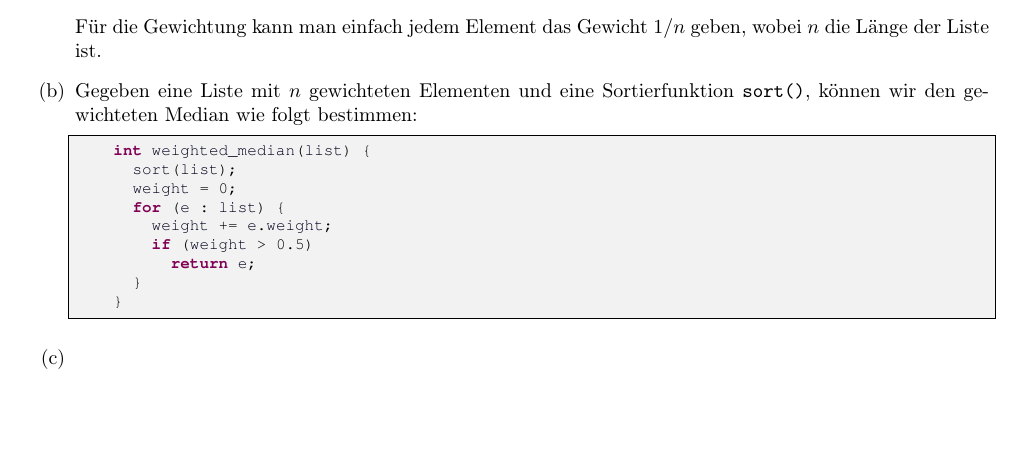
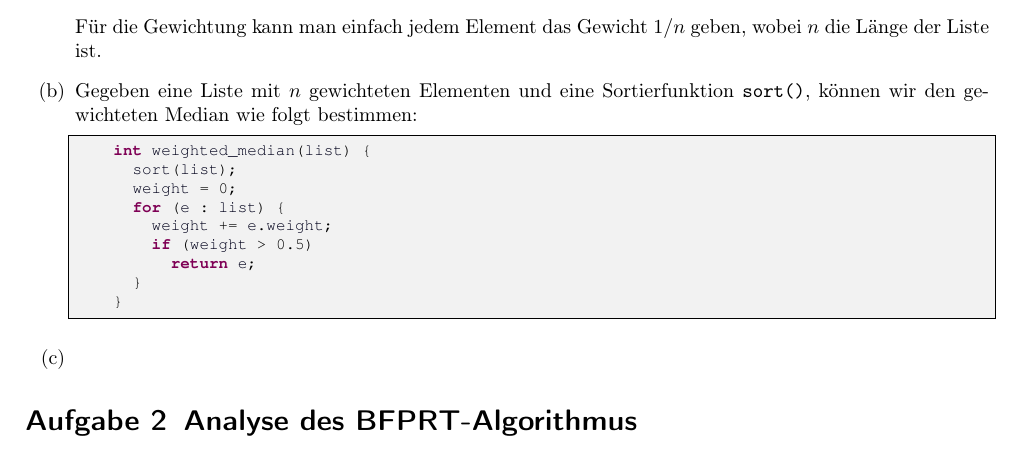
Before and after one commit to miri64/Uni-WS1112, a LaTeX document (HA/u02/u02_gruppe_c&j.tex): part of the page, cut so that both start at the same text. Compiled offline with LaTeX, dvips and Ghostscript.

Commit message:
[HA]: C&J Übung 2: Aufgabe 2 fehlt

```diff
--- a/HA/u02/u02_gruppe_c&j.tex
+++ b/HA/u02/u02_gruppe_c&j.tex
@@ -102,4 +102,6 @@
 
 \end{enumerate}
 
+\section{Analyse des BFPRT-Algorithmus}
+
 \end{document}
```
